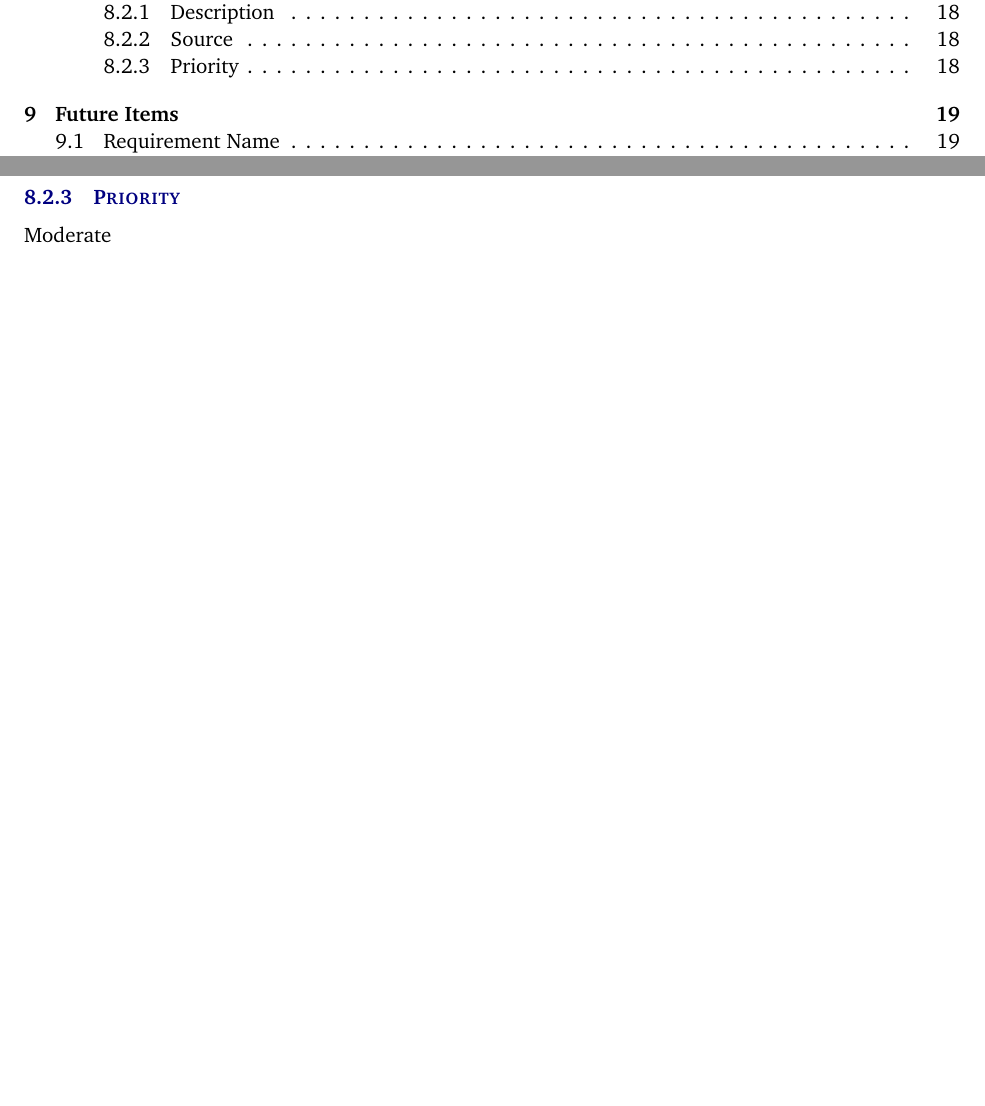
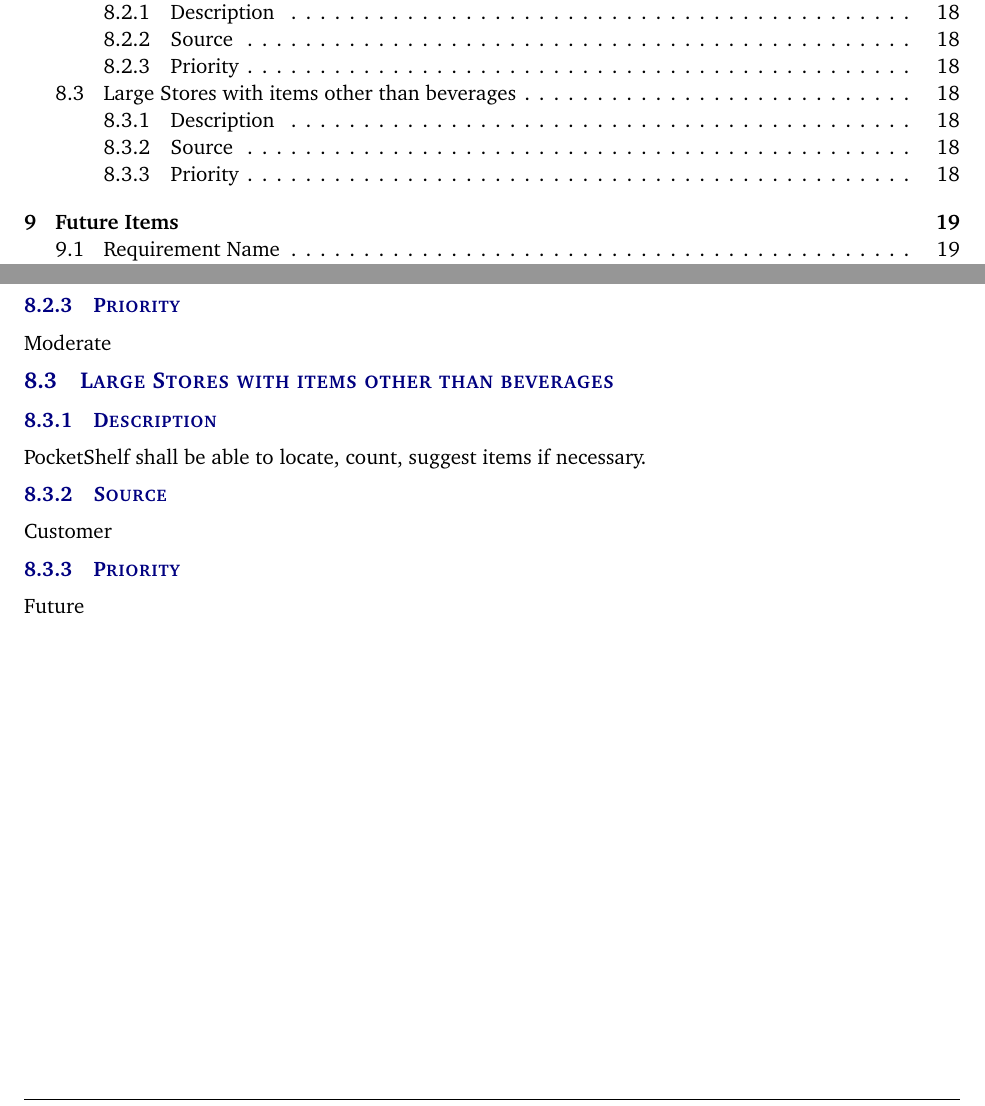
Before and after one commit to sudipkandel14/system-requirements-specification-latex, a LaTeX document (system requirements specification latex/system_requirements_specification.tex, which reads system requirements specification latex/tex/other_requirements.tex): two parts of pages 4 and 18 of 20, joined at a grey line, cut so that both start at the same text, the shorter picture padded with empty space. Compiled offline with pdfLaTeX.

Commit message:
Updates from Overleaf

```diff
--- a/system requirements specification latex/tex/other_requirements.tex
+++ b/system requirements specification latex/tex/other_requirements.tex
@@ -15,3 +15,11 @@ App Store Review Guidelines
 
 \subsubsection{Priority}
 Moderate
+
+\subsection{Large Stores with items other than beverages}
+\subsubsection{Description}
+PocketShelf shall be able to locate, count, suggest items if necessary.
+\subsubsection{Source}
+Customer
+\subsubsection{Priority}
+Future
```
